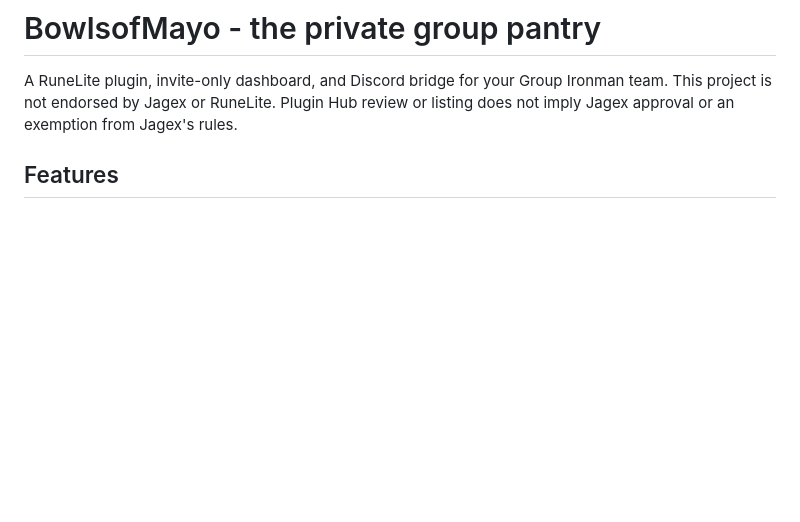
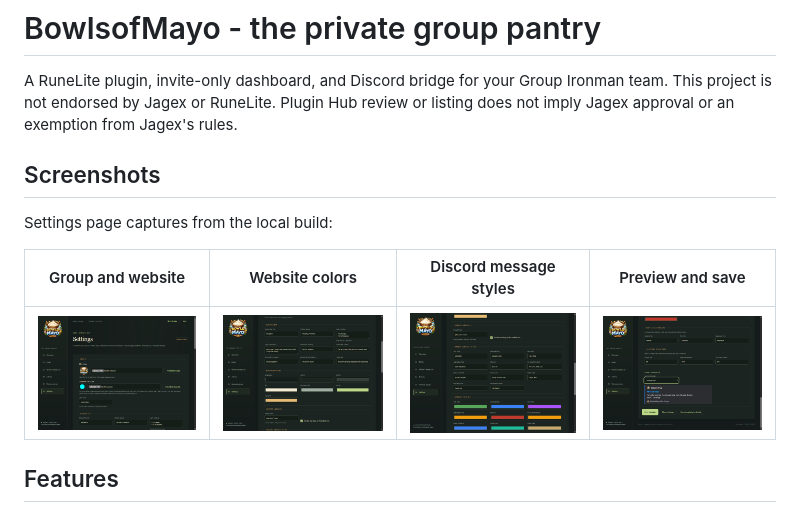
Before and after one commit to ArgenteumStudio/Group-Iron-Companion, a Markdown page: README.md, the part around the change. Drawn GitHub-style; pictures changed too: screenshots/settings-discord-titles-tiers.png (added), screenshots/settings-group-website.png (added), screenshots/settings-preview-save.png (added); blank space fills up the shorter version.

Commit message:
Add settings page screenshots

```diff
--- a/README.md
+++ b/README.md
@@ -3,6 +3,14 @@
 A RuneLite plugin, invite-only dashboard, and Discord bridge for your Group Ironman team.
 This project is not endorsed by Jagex or RuneLite. Plugin Hub review or listing
 does not imply Jagex approval or an exemption from Jagex's rules.
+
+## Screenshots
+
+Settings page captures from the local build:
+
+| Group and website | Website colors | Discord message styles | Preview and save |
+| --- | --- | --- | --- |
+| ![Group and website settings](screenshots/settings-group-website.png) | ![Website color settings](screenshots/settings-website-colors.png) | ![Discord message titles and drop tiers](screenshots/settings-discord-titles-tiers.png) | ![Discord preview and save controls](screenshots/settings-preview-save.png) |
 
 ## Features
 
```
